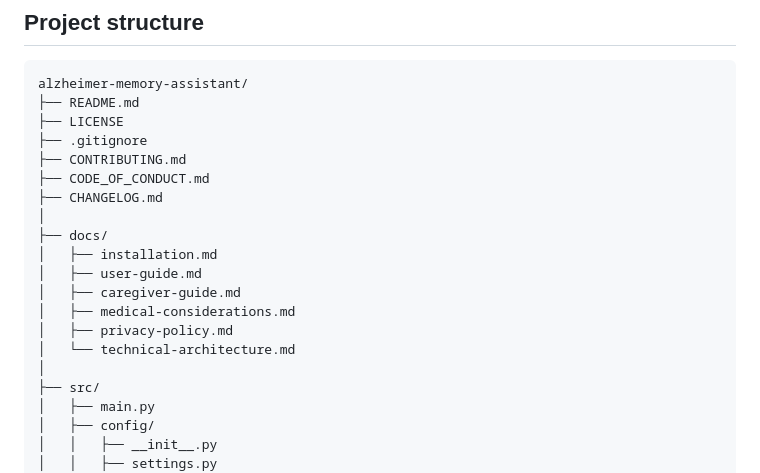
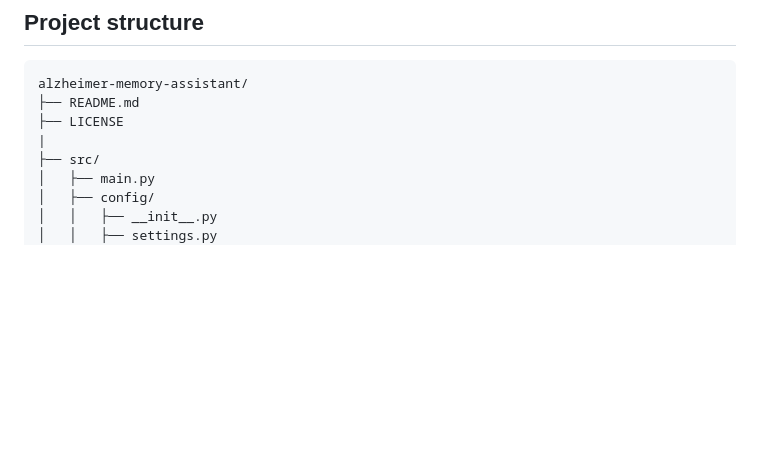
Before and after one commit to AllamElsheikh/Alzheimer-s_Memory_Assistant-, a Markdown page: README.md, the part around the change. Drawn GitHub-style; blank space fills up the shorter version.

```diff
--- a/README.md
+++ b/README.md
@@ -62,19 +62,7 @@ python src/main.py
 alzheimer-memory-assistant/
 ├── README.md
 ├── LICENSE
-├── .gitignore
-├── CONTRIBUTING.md
-├── CODE_OF_CONDUCT.md
-├── CHANGELOG.md
-│
-├── docs/
-│   ├── installation.md
-│   ├── user-guide.md
-│   ├── caregiver-guide.md
-│   ├── medical-considerations.md
-│   ├── privacy-policy.md
-│   └── technical-architecture.md
-│
+|
 ├── src/
 │   ├── main.py
 │   ├── config/
```
